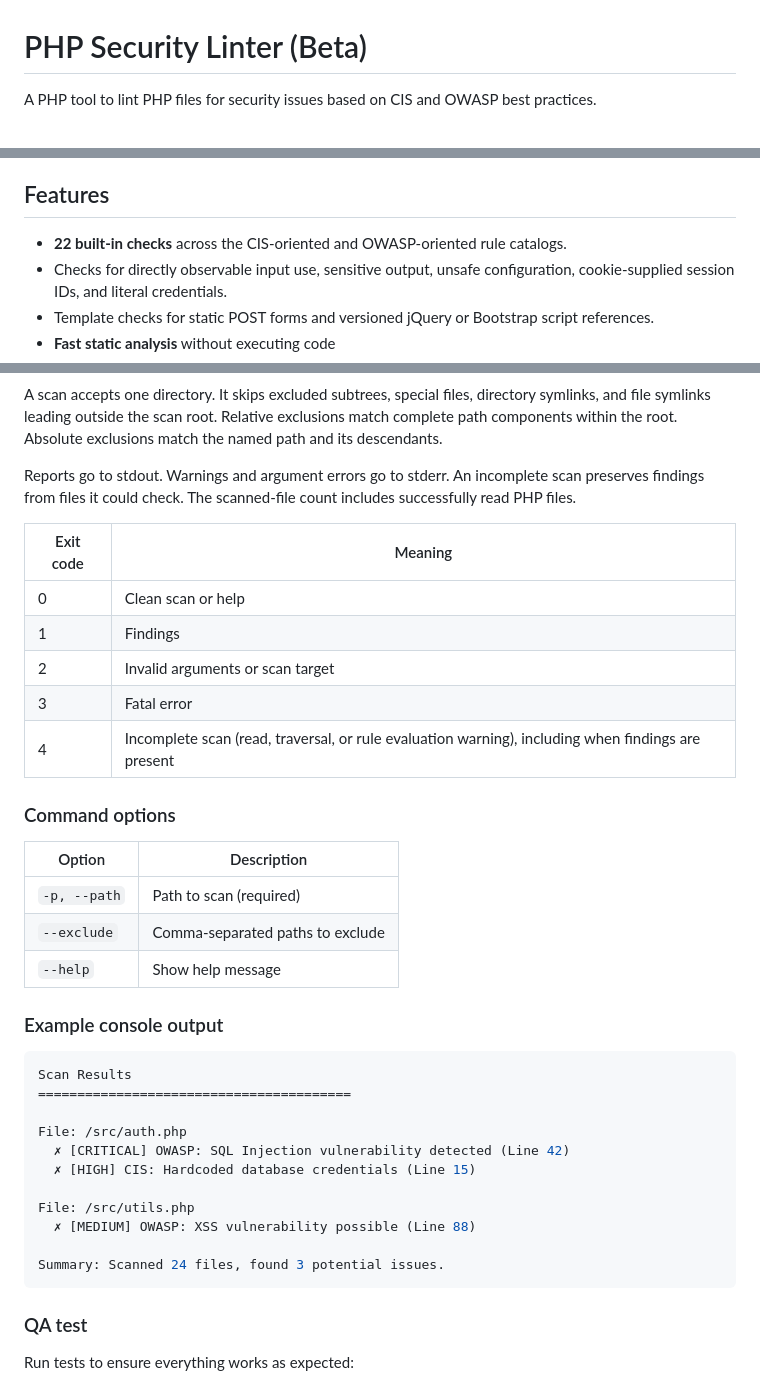
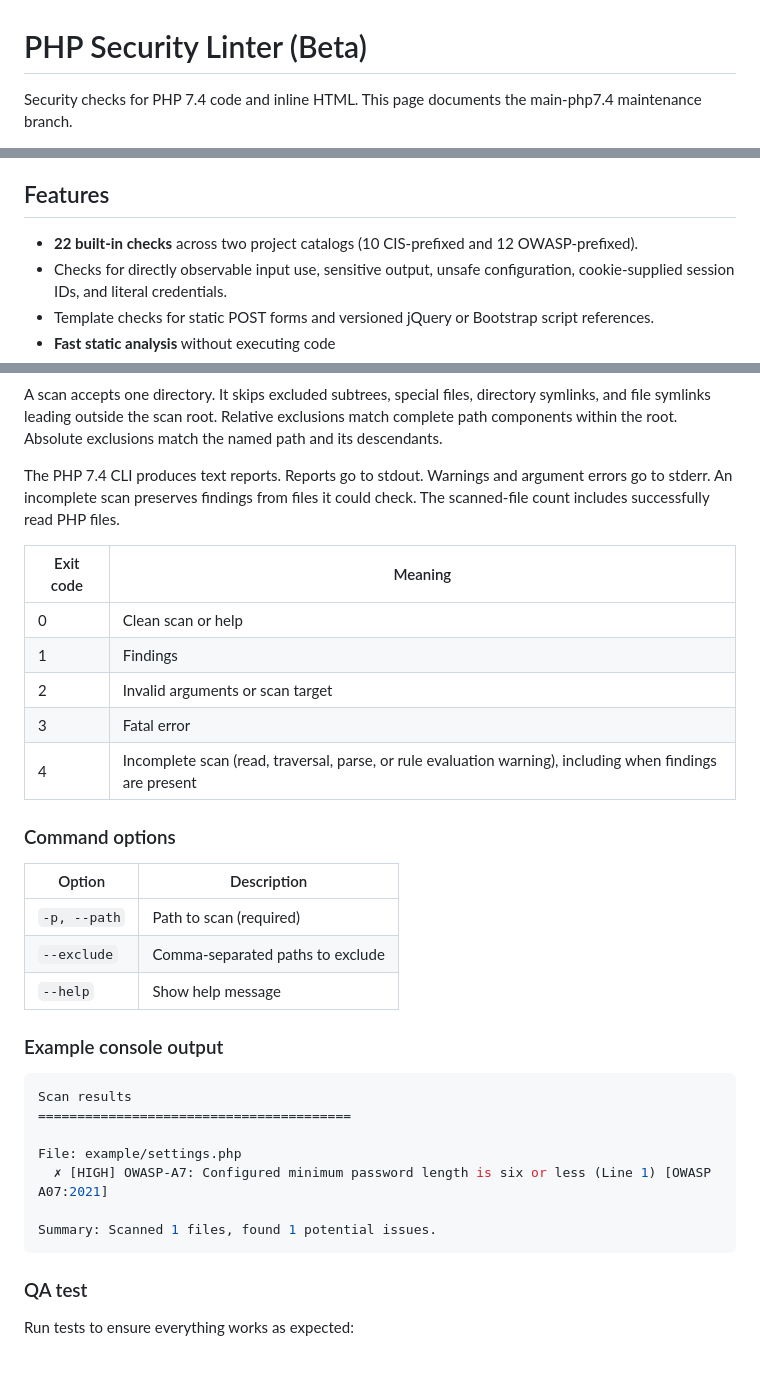
Before and after one commit to Yousha/php-security-linter, a Markdown page: README.md, 3 parts joined by grey strips. GitHub-like rendering.

````diff
--- a/README.md
+++ b/README.md
@@ -1,4 +1,4 @@
 # PHP Security Linter (Beta)
 
-A PHP tool to lint PHP files for security issues based on CIS and OWASP best practices.
+Security checks for PHP 7.4 code and inline HTML. This page documents the main-php7.4 maintenance branch.
 
@@ -29,7 +29,7 @@ This branch checks PHP 7.4 code and inline HTML templates for potential security
 
 ## Features
 
-* **22 built-in checks** across the CIS-oriented and OWASP-oriented rule catalogs.
+* **22 built-in checks** across two project catalogs (10 CIS-prefixed and 12 OWASP-prefixed).
 * Checks for directly observable input use, sensitive output, unsafe configuration, cookie-supplied session IDs, and literal credentials.
 * Template checks for static POST forms and versioned jQuery or Bootstrap script references.
 * **Fast static analysis** without executing code
@@ -109,7 +129,7 @@ php vendor/bin/php-sl --path=./app --exclude=vendor,tests
 
 A scan accepts one directory. It skips excluded subtrees, special files, directory symlinks, and file symlinks leading outside the scan root. Relative exclusions match complete path components within the root. Absolute exclusions match the named path and its descendants.
 
-Reports go to stdout. Warnings and argument errors go to stderr. An incomplete scan preserves findings from files it could check. The scanned-file count includes successfully read PHP files.
+The PHP 7.4 CLI produces text reports. Reports go to stdout. Warnings and argument errors go to stderr. An incomplete scan preserves findings from files it could check. The scanned-file count includes successfully read PHP files.
 
 | Exit code | Meaning |
 |---|---|
@@ -117,7 +137,7 @@ Reports go to stdout. Warnings and argument errors go to stderr. An incomplete s
 | 1 | Findings |
 | 2 | Invalid arguments or scan target |
 | 3 | Fatal error |
-| 4 | Incomplete scan (read, traversal, or rule evaluation warning), including when findings are present |
+| 4 | Incomplete scan (read, traversal, parse, or rule evaluation warning), including when findings are present |
 
 ### Command options
 
@@ -130,17 +150,13 @@ Reports go to stdout. Warnings and argument errors go to stderr. An incomplete s
 ### Example console output
 
 ```shell
-Scan Results
+Scan results
 ========================================
 
-File: /src/auth.php
-  ✗ [CRITICAL] OWASP: SQL Injection vulnerability detected (Line 42)
-  ✗ [HIGH] CIS: Hardcoded database credentials (Line 15)
+File: example/settings.php
+  ✗ [HIGH] OWASP-A7: Configured minimum password length is six or less (Line 1) [OWASP A07:2021]
 
-File: /src/utils.php
-  ✗ [MEDIUM] OWASP: XSS vulnerability possible (Line 88)
-
-Summary: Scanned 24 files, found 3 potential issues.
+Summary: Scanned 1 files, found 1 potential issues.
 ```
 
 ### QA test
````
Also changed, not shown: other parts of README.md (+27 -7 lines), resources/images/screenshots/1.png, 13 other files.
